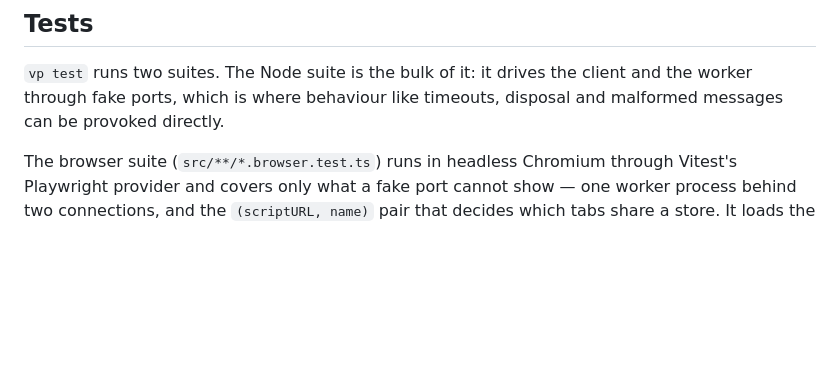
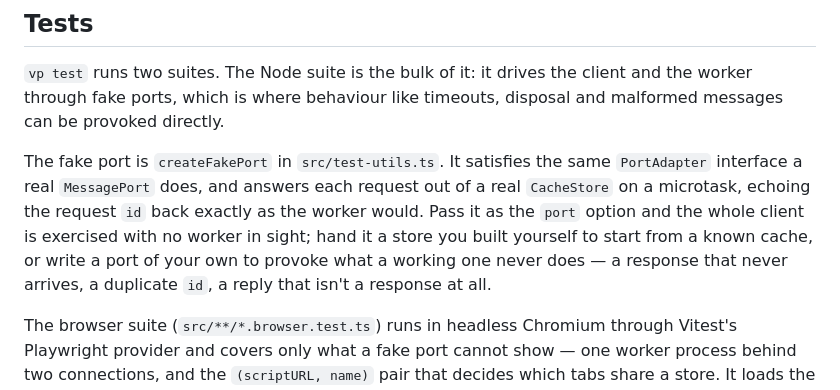
Before and after one commit to sjp/query-shared-worker-persister, a Markdown page: AGENTS.md, the part around one of its changes. Drawn GitHub-style; blank space fills up the shorter version.

```diff
--- a/AGENTS.md
+++ b/AGENTS.md
@@ -38,6 +82,14 @@ resolution complaints are reported but do not fail the run. CI runs this after `
 `vp test` runs two suites. The Node suite is the bulk of it: it drives the client and the
 worker through fake ports, which is where behaviour like timeouts, disposal and malformed
 messages can be provoked directly.
+
+The fake port is `createFakePort` in `src/test-utils.ts`. It satisfies the same `PortAdapter`
+interface a real `MessagePort` does, and answers each request out of a real `CacheStore` on a
+microtask, echoing the request `id` back exactly as the worker would. Pass it as the `port`
+option and the whole client is exercised with no worker in sight; hand it a store you built
+yourself to start from a known cache, or write a port of your own to provoke what a working
+one never does — a response that never arrives, a duplicate `id`, a reply that isn't a
+response at all.
 
 The browser suite (`src/**/*.browser.test.ts`) runs in headless Chromium through Vitest's
 Playwright provider and covers only what a fake port cannot show — one worker process behind
```
Also changed, not shown: other parts of AGENTS.md (+44 -0 lines).
